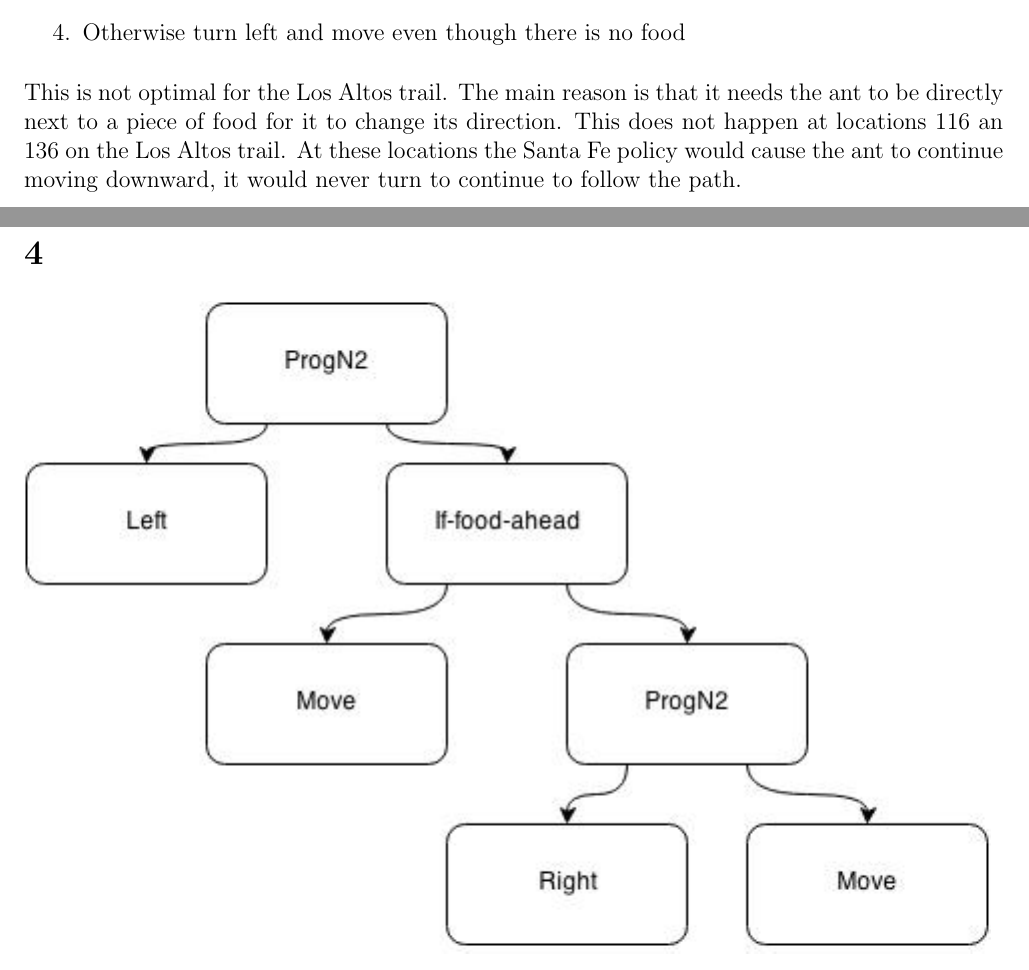
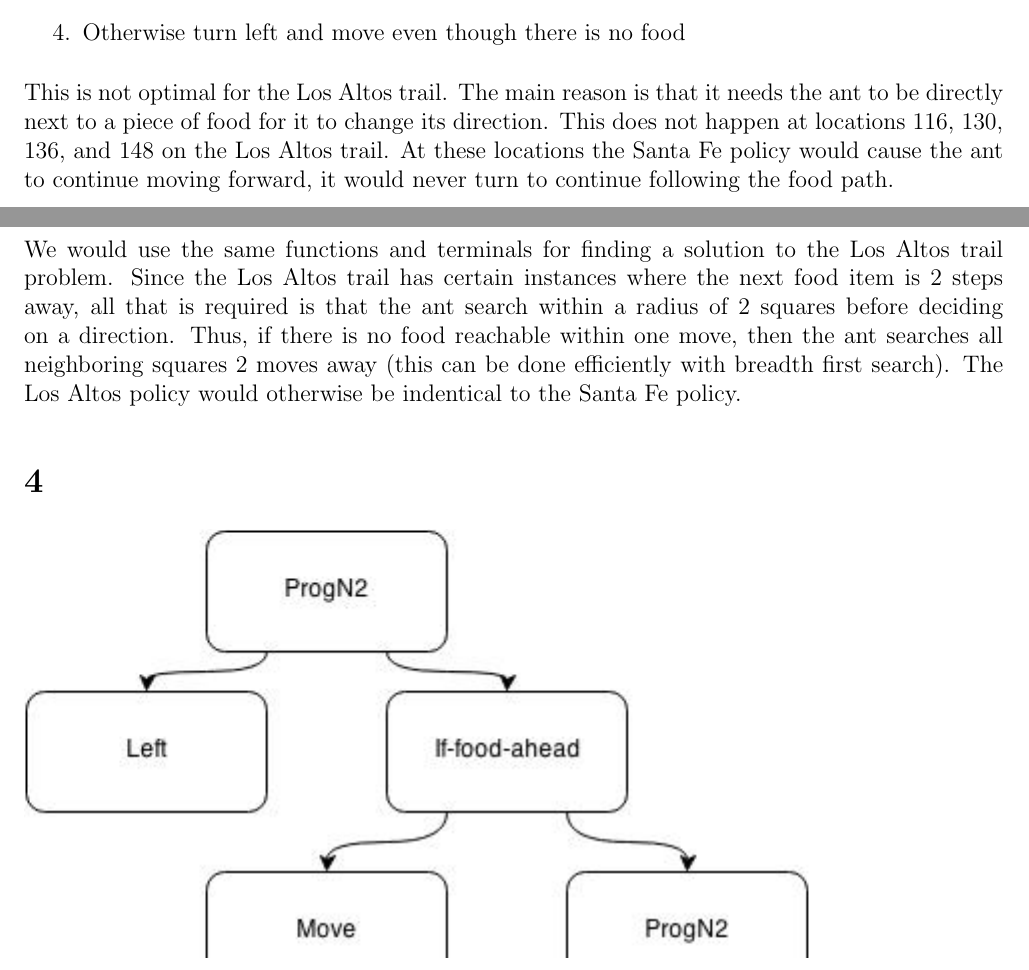
Before and after one commit to jeneves/Heuristics, a LaTeX problem sheet (hw13/hw13.tex): two parts of pages 3 and 4 of 4 before the commit and two parts of pages 3 and 4 of 5 after it, joined at a grey line, cut so that both start at the same text. Compiled offline with pdfLaTeX.

Commit message:
los altos policy

```diff
--- a/hw13/hw13.tex
+++ b/hw13/hw13.tex
@@ -105,11 +105,10 @@ The summary of the Santa Fe policy from lecture is:
   \item Otherwise turn right twice and move ahead if food
   \item Otherwise turn left and move even though there is no food
 \end{enumerate}
-This is not optimal for the Los Altos trail.  The main reason is that it needs the ant to be directly next to a piece of food for it to change its direction.  This does not happen at locations 116 an 136 on the Los Altos trail.  At these locations the Santa Fe policy would cause the ant to continue moving downward, it would never turn to continue to follow the path.
+This is not optimal for the Los Altos trail.  The main reason is that it needs the ant to be directly next to a piece of food for it to change its direction.  This does not happen at locations 116, 130, 136, and 148 on the Los Altos trail.  At these locations the Santa Fe policy would cause the ant to continue moving forward, it would never turn to continue following the food path.
 
 \subsection{b}
-% Honestly I'm not quite sure why you would use any different functions or terminals...
-% Maybe you could add more ProgNm functions?  Not sure why that would be helpful.
+We would use the same functions and terminals for finding a solution to the Los Altos trail problem. Since the Los Altos trail has certain instances where the next food item is 2 steps away, all that is required is that the ant search within a radius of 2 squares before deciding on a direction. Thus, if there is no food reachable within one move, then the ant searches all neighboring squares 2 moves away (this can be done efficiently with breadth first search). The Los Altos policy would otherwise be indentical to the Santa Fe policy.
 
 \section{4}
 \includegraphics{problem4}
```
